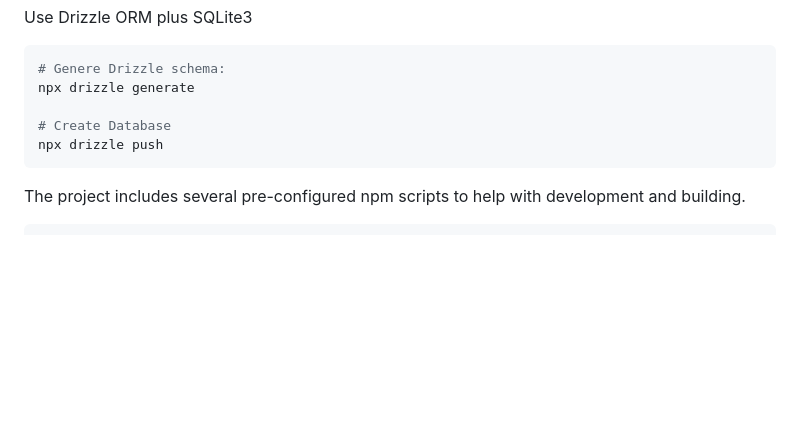
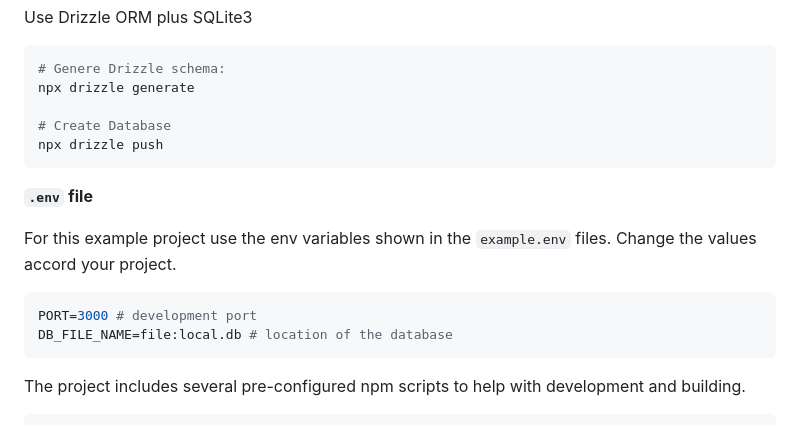
Before and after one commit to felipe300/node-backend, a Markdown page: README.md, the part around the change. Drawn GitHub-style; blank space fills up the shorter version.

Commit message:
feat: update README

````diff
--- a/README.md
+++ b/README.md
@@ -80,6 +80,15 @@ npx drizzle generate
 npx drizzle push
 ```
 
+**`.env` file**
+
+For this example project use the env variables shown in the `example.env` files. Change the values accord your project.
+
+```sh
+PORT=3000 # development port
+DB_FILE_NAME=file:local.db # location of the database
+```
+
 The project includes several pre-configured npm scripts to help with development and building.
 
 ```sh
````
